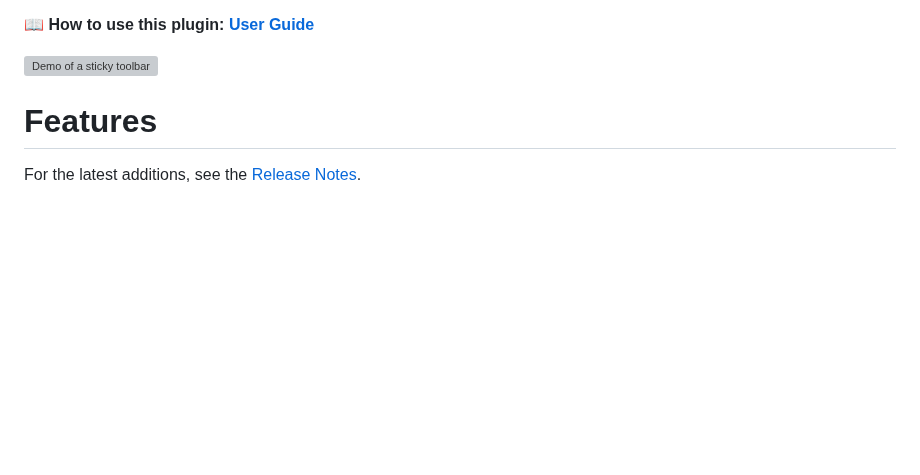
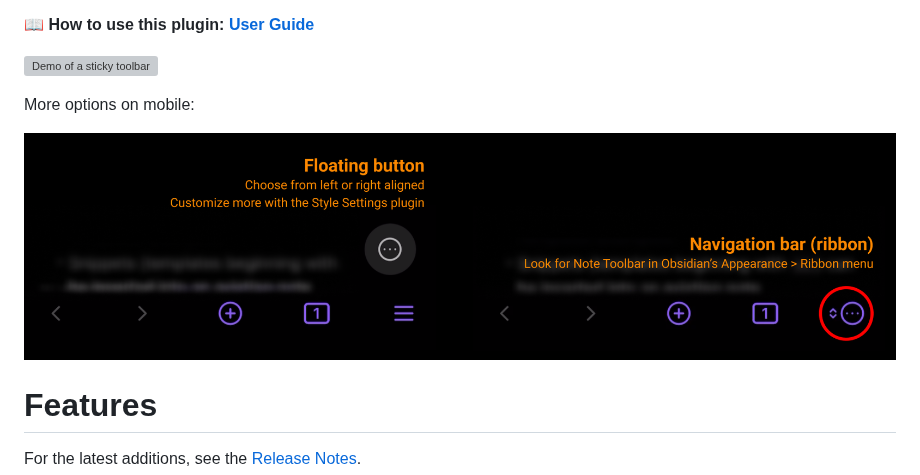
Before and after one commit to chrisgurney/obsidian-note-toolbar, a Markdown page: README.md, the part around the change. Rendered like a GitHub page; blank space fills up the shorter version; grey boxes are pictures that could not be loaded.

Commit message:
docs: graphic for readme showing mobile options

```diff
--- a/README.md
+++ b/README.md
@@ -9,6 +9,10 @@ With this plugin, you also get [Note Toolbar Callouts](https://github.com/chrisg
 📖 **How to use this plugin: [User Guide](https://github.com/chrisgurney/obsidian-note-toolbar/wiki)**
 
 ![Demo of a sticky toolbar](./docs/note_toolbar_demo.gif)
+
+More options on mobile:
+
+![Mobile options for accessing the toolbar](./docs/mobile_options.png)
 
 # Features
 
```
